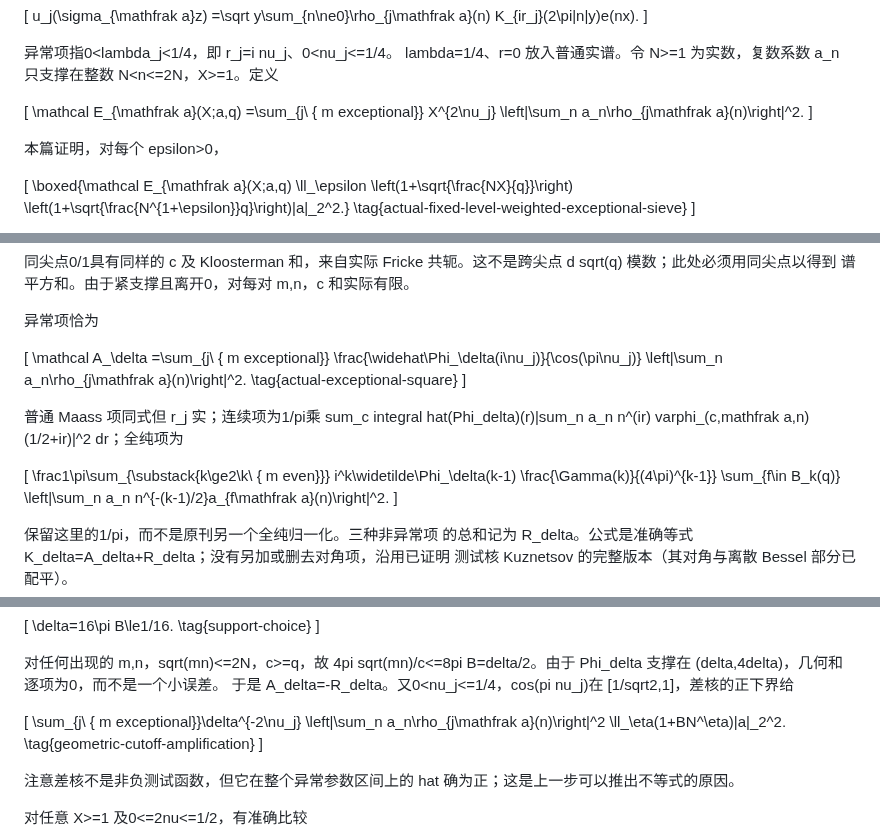
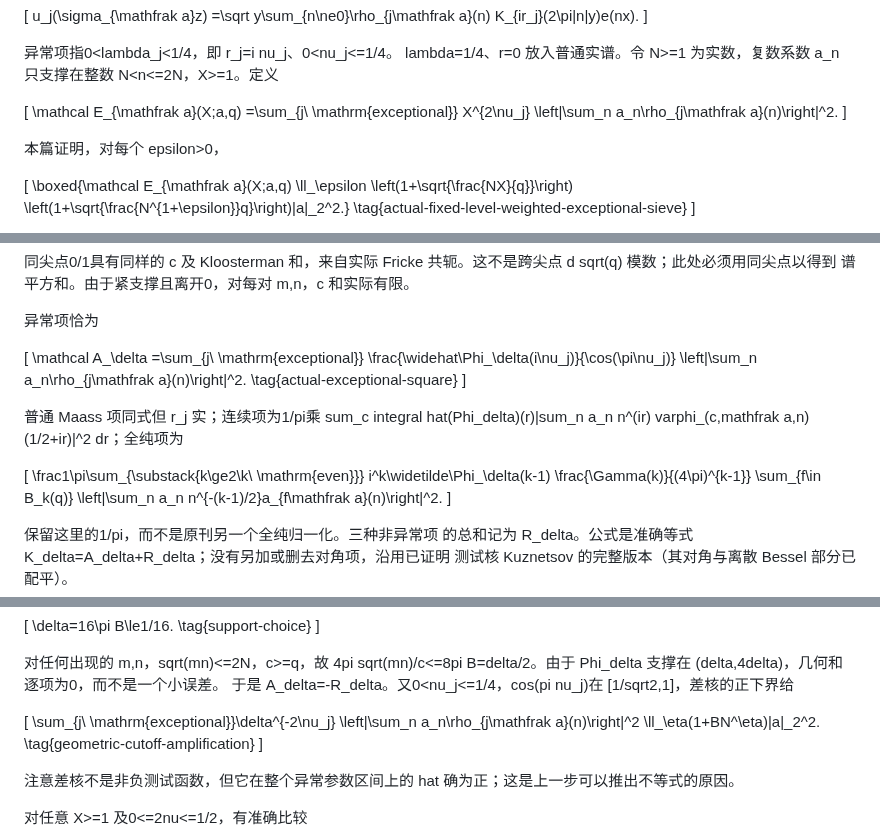
Before and after one commit to cc-chen-tech/riemann-pnt-lean4, a Markdown page: docs/research/2026-08-31-conrey-fixed-level-exceptional-sieve.md, 3 parts joined by grey strips. Drawn GitHub-style.

Commit message:
docs(conrey): restore exceptional-spectrum and parity qualifiers

```diff
--- a/docs/research/2026-08-31-conrey-fixed-level-exceptional-sieve.md
+++ b/docs/research/2026-08-31-conrey-fixed-level-exceptional-sieve.md
@@ -28,8 +28,7 @@ lambda=1/4、r=0 放入普通实谱。令 N>=1 为实数，复数系数 a_n
 
 \[
  \mathcal E_{\mathfrak a}(X;a,q)
-   =\sum_{j\ {
-m exceptional}} X^{2\nu_j}
+   =\sum_{j\ \mathrm{exceptional}} X^{2\nu_j}
                      \left|\sum_n a_n\rho_{j\mathfrak a}(n)\right|^2.
 \]
 
@@ -83,8 +82,7 @@ n^(-(k-1)/2)a_(f,mathfrak a)(n)。不合并不同尖点的连续谱索引。
 
 \[
  \mathcal A_\delta
-  =\sum_{j\ {
-m exceptional}}
+  =\sum_{j\ \mathrm{exceptional}}
        \frac{\widehat\Phi_\delta(i\nu_j)}{\cos(\pi\nu_j)}
                   \left|\sum_n a_n\rho_{j\mathfrak a}(n)\right|^2.
  \tag{actual-exceptional-square}
@@ -95,8 +93,7 @@ sum_c integral hat(Phi_delta)(r)|sum_n a_n n^(ir)
 varphi_(c,mathfrak a,n)(1/2+ir)|^2 dr；全纯项为
 
 \[
- \frac1\pi\sum_{\substack{k\ge2\\k\ {
-m even}}}
+ \frac1\pi\sum_{\substack{k\ge2\\k\ \mathrm{even}}}
      i^k\widetilde\Phi_\delta(k-1)
      \frac{\Gamma(k)}{(4\pi)^{k-1}}
      \sum_{f\in B_k(q)}
@@ -146,8 +143,7 @@ K_delta=A_delta+R_delta；没有另加或删去对角项，沿用已证明
 [1/sqrt2,1]，差核的正下界给
 
 \[
- \sum_{j\ {
-m exceptional}}\delta^{-2\nu_j}
+ \sum_{j\ \mathrm{exceptional}}\delta^{-2\nu_j}
         \left|\sum_n a_n\rho_{j\mathfrak a}(n)\right|^2
              \ll_\eta(1+BN^\eta)\|a\|_2^2.
  \tag{geometric-cutoff-amplification}
```
